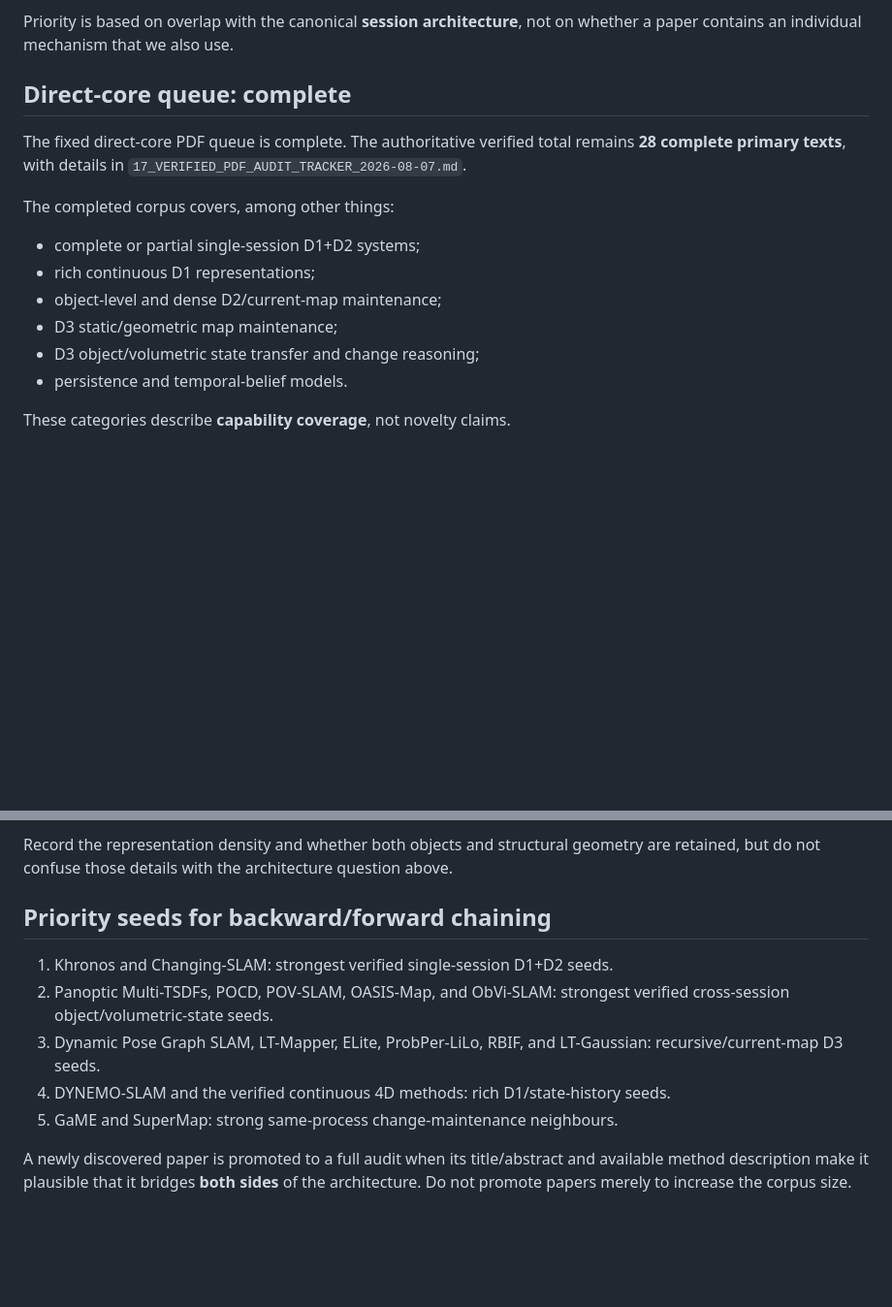
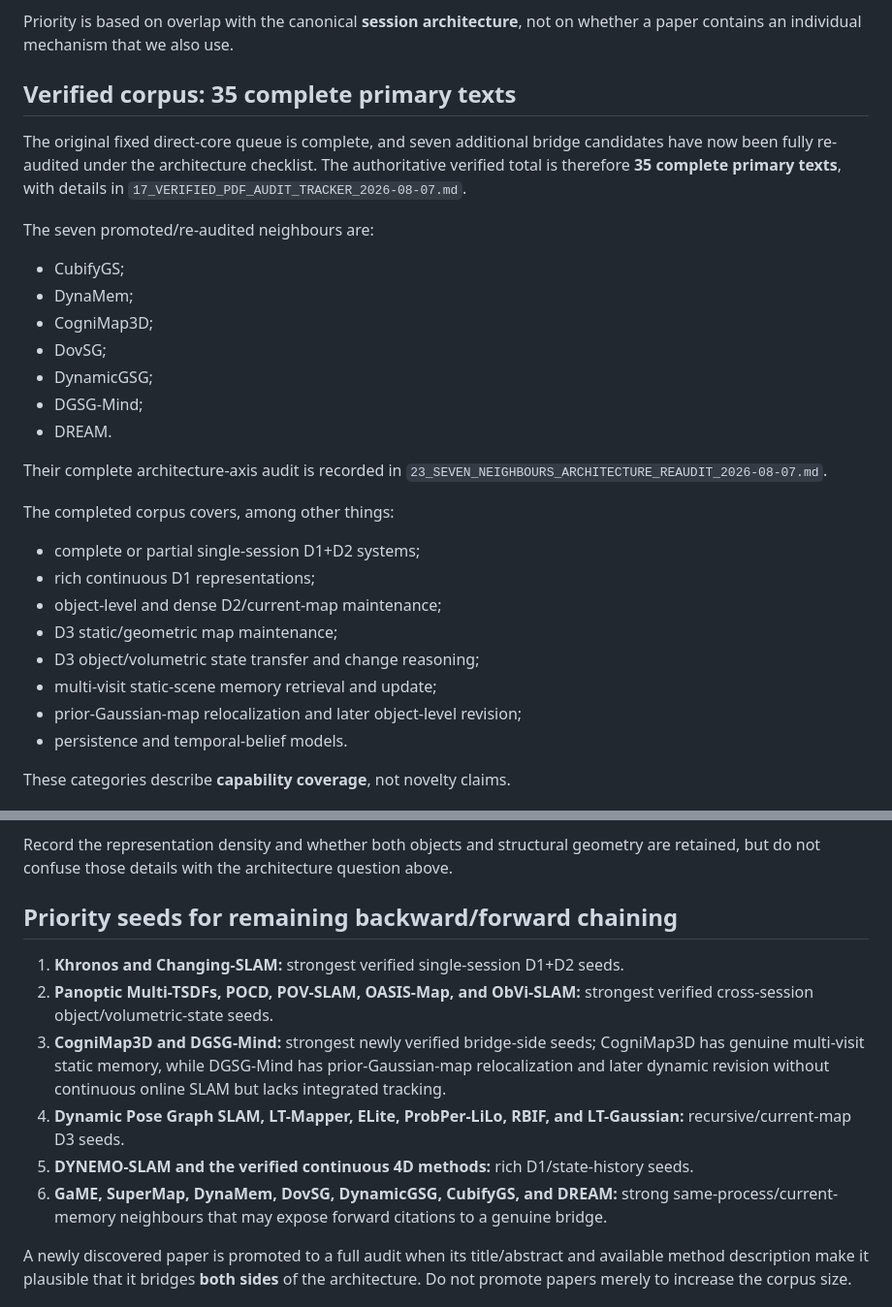
Before and after one commit to giltchcity/myncv---rpsl---daicma, a Markdown page: 11_PRIORITY_FULL_TEXT_AUDIT_QUEUE_2026-08-07.md, 2 parts joined by grey strips. Shown at 97% size. Drawn GitHub-style; blank space fills up the shorter version.

Commit message:
Synchronize citation-chain queue with 35 verified audits

```diff
--- a/11_PRIORITY_FULL_TEXT_AUDIT_QUEUE_2026-08-07.md
+++ b/11_PRIORITY_FULL_TEXT_AUDIT_QUEUE_2026-08-07.md
@@ -5,11 +5,25 @@ Status: **2026-08-07**
 Priority is based on overlap with the canonical **session architecture**, not on
 whether a paper contains an individual mechanism that we also use.
 
-## Direct-core queue: complete
+## Verified corpus: 35 complete primary texts
 
-The fixed direct-core PDF queue is complete. The authoritative verified total
-remains **28 complete primary texts**, with details in
-`17_VERIFIED_PDF_AUDIT_TRACKER_2026-08-07.md`.
+The original fixed direct-core queue is complete, and seven additional bridge
+candidates have now been fully re-audited under the architecture checklist. The
+authoritative verified total is therefore **35 complete primary texts**, with
+details in `17_VERIFIED_PDF_AUDIT_TRACKER_2026-08-07.md`.
+
+The seven promoted/re-audited neighbours are:
+
+- CubifyGS;
+- DynaMem;
+- CogniMap3D;
+- DovSG;
+- DynamicGSG;
+- DGSG-Mind;
+- DREAM.
+
+Their complete architecture-axis audit is recorded in
+`23_SEVEN_NEIGHBOURS_ARCHITECTURE_REAUDIT_2026-08-07.md`.
 
 The completed corpus covers, among other things:
 
@@ -18,6 +32,8 @@ The completed corpus covers, among other things:
 - object-level and dense D2/current-map maintenance;
 - D3 static/geometric map maintenance;
 - D3 object/volumetric state transfer and change reasoning;
+- multi-visit static-scene memory retrieval and update;
+- prior-Gaussian-map relocalization and later object-level revision;
 - persistence and temporal-belief models.
 
 These categories describe **capability coverage**, not novelty claims.
@@ -84,16 +100,22 @@ Record the representation density and whether both objects and structural
 geometry are retained, but do not confuse those details with the architecture
 question above.
 
-## Priority seeds for backward/forward chaining
+## Priority seeds for remaining backward/forward chaining
 
-1. Khronos and Changing-SLAM: strongest verified single-session D1+D2 seeds.
-2. Panoptic Multi-TSDFs, POCD, POV-SLAM, OASIS-Map, and ObVi-SLAM: strongest
+1. **Khronos and Changing-SLAM:** strongest verified single-session D1+D2 seeds.
+2. **Panoptic Multi-TSDFs, POCD, POV-SLAM, OASIS-Map, and ObVi-SLAM:** strongest
    verified cross-session object/volumetric-state seeds.
-3. Dynamic Pose Graph SLAM, LT-Mapper, ELite, ProbPer-LiLo, RBIF, and
-   LT-Gaussian: recursive/current-map D3 seeds.
-4. DYNEMO-SLAM and the verified continuous 4D methods: rich D1/state-history
+3. **CogniMap3D and DGSG-Mind:** strongest newly verified bridge-side seeds;
+   CogniMap3D has genuine multi-visit static memory, while DGSG-Mind has
+   prior-Gaussian-map relocalization and later dynamic revision without
+   continuous online SLAM but lacks integrated tracking.
+4. **Dynamic Pose Graph SLAM, LT-Mapper, ELite, ProbPer-LiLo, RBIF, and
+   LT-Gaussian:** recursive/current-map D3 seeds.
+5. **DYNEMO-SLAM and the verified continuous 4D methods:** rich D1/state-history
    seeds.
-5. GaME and SuperMap: strong same-process change-maintenance neighbours.
+6. **GaME, SuperMap, DynaMem, DovSG, DynamicGSG, CubifyGS, and DREAM:** strong
+   same-process/current-memory neighbours that may expose forward citations to a
+   genuine bridge.
 
 A newly discovered paper is promoted to a full audit when its title/abstract and
 available method description make it plausible that it bridges **both sides** of
```
